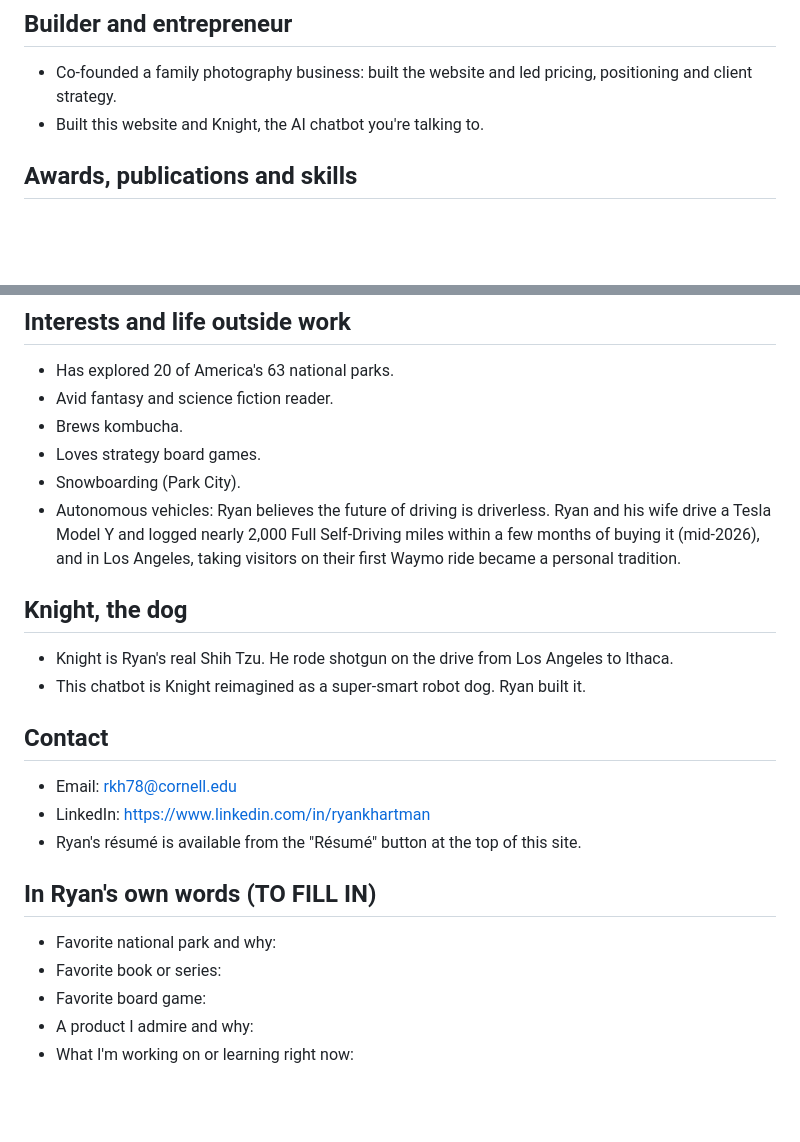
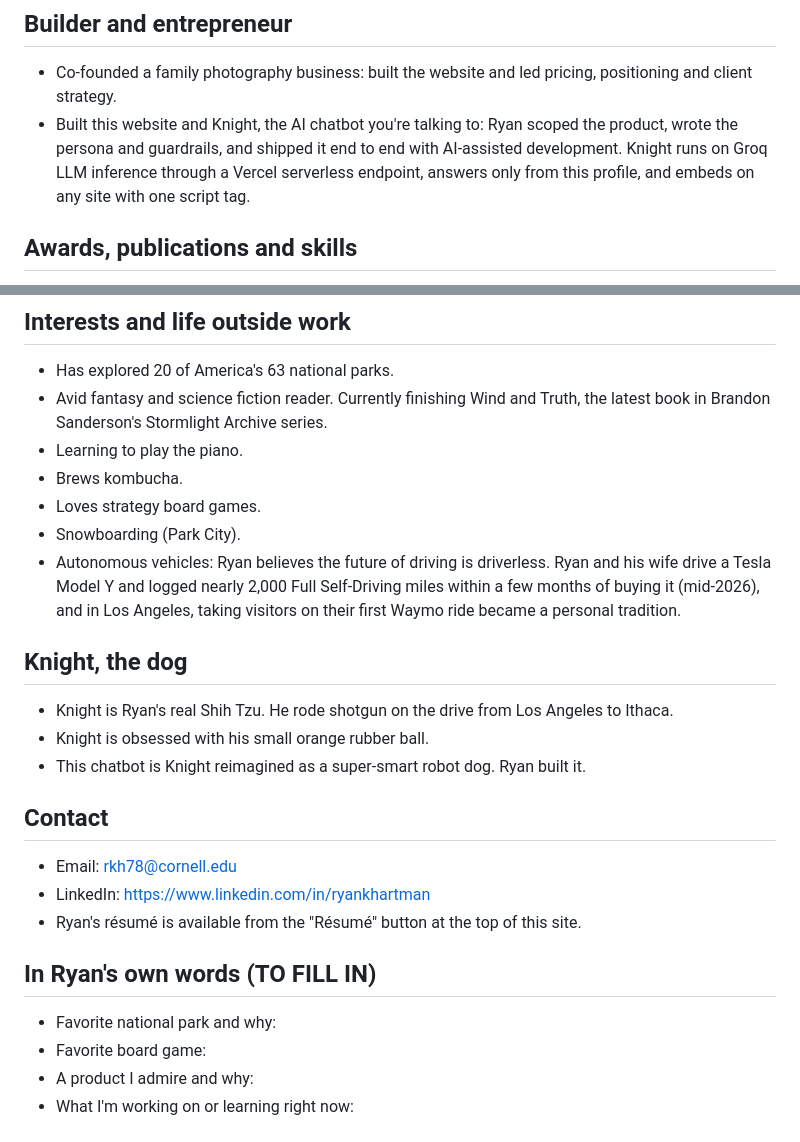
Before and after one commit to RyankHartman/KnightBot, a Markdown page: knowledge/ryan.md, 2 parts joined by grey strips. Drawn GitHub-style; blank space fills up the shorter version.

Commit message:
Profile: reading, piano, Knight's ball, and the Knight project
Co-Authored-By: Claude Opus 5.5 <noreply@anthropic.com>

```diff
--- a/knowledge/ryan.md
+++ b/knowledge/ryan.md
@@ -70,7 +70,7 @@ Sources: Ryan's portfolio site (ryan-builds-stories), his PM résumé, and his p
 ## Builder and entrepreneur
 
 - Co-founded a family photography business: built the website and led pricing, positioning and client strategy.
-- Built this website and Knight, the AI chatbot you're talking to.
+- Built this website and Knight, the AI chatbot you're talking to: Ryan scoped the product, wrote the persona and guardrails, and shipped it end to end with AI-assisted development. Knight runs on Groq LLM inference through a Vercel serverless endpoint, answers only from this profile, and embeds on any site with one script tag.
 
 ## Awards, publications and skills
 
@@ -94,7 +94,8 @@ Sources: Ryan's portfolio site (ryan-builds-stories), his PM résumé, and his p
 ## Interests and life outside work
 
 - Has explored 20 of America's 63 national parks.
-- Avid fantasy and science fiction reader.
+- Avid fantasy and science fiction reader. Currently finishing Wind and Truth, the latest book in Brandon Sanderson's Stormlight Archive series.
+- Learning to play the piano.
 - Brews kombucha.
 - Loves strategy board games.
 - Snowboarding (Park City).
@@ -103,6 +104,7 @@ Sources: Ryan's portfolio site (ryan-builds-stories), his PM résumé, and his p
 ## Knight, the dog
 
 - Knight is Ryan's real Shih Tzu. He rode shotgun on the drive from Los Angeles to Ithaca.
+- Knight is obsessed with his small orange rubber ball.
 - This chatbot is Knight reimagined as a super-smart robot dog. Ryan built it.
 
 ## Contact
@@ -115,7 +117,6 @@ Sources: Ryan's portfolio site (ryan-builds-stories), his PM résumé, and his p
 
 <!-- Replace or delete these prompts. Anything you leave as a prompt, Knight ignores. -->
 - Favorite national park and why:
-- Favorite book or series:
 - Favorite board game:
 - A product I admire and why:
 - What I'm working on or learning right now:
```
